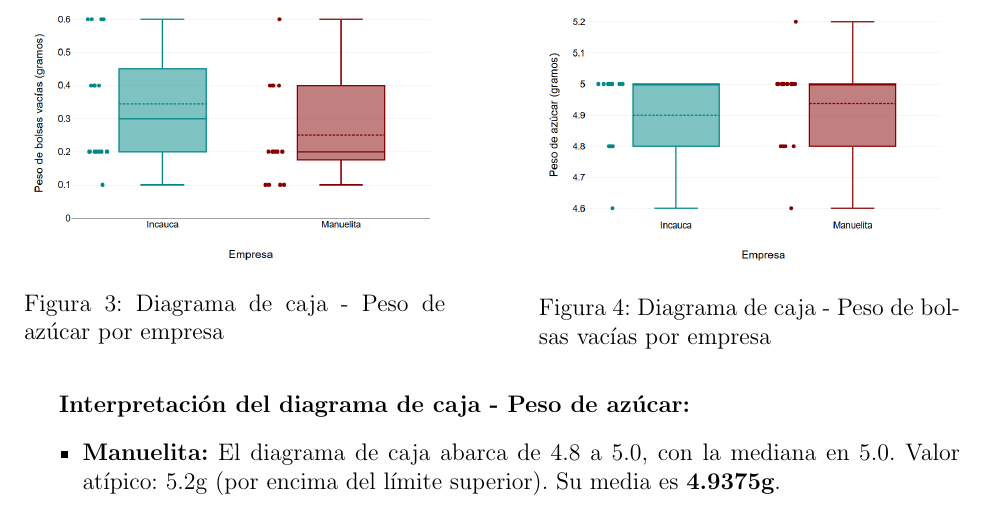
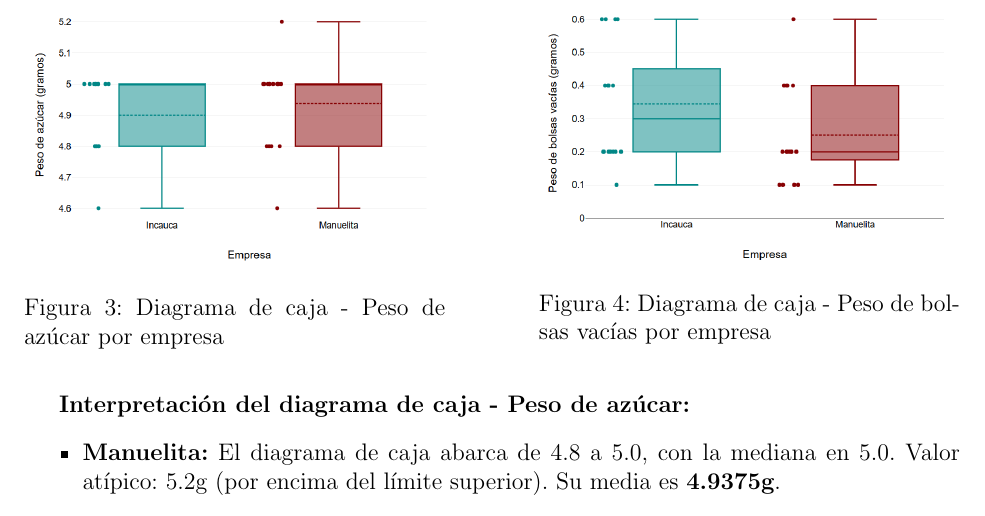
Before and after one commit to Maycol-2018/Lab1-Estadistica, a LaTeX document (Informe-Fabricas.tex): part of page 7 of 8, cut so that both start at the same text. Compiled offline with pdfLaTeX.

Commit message:
Update, fix, and modify statistical report section for Lab 1

```diff
--- a/Informe-Fabricas.tex
+++ b/Informe-Fabricas.tex
@@ -205,14 +205,14 @@
     \centering
     \begin{minipage}{0.45\textwidth}
         \centering
-        \includegraphics[width=\linewidth]{img/diagr_caja_N°1.png}
+        \includegraphics[width=\linewidth]{img/diagr_caja_N°2.png}
         \caption{Diagrama de caja - Peso de azúcar por empresa}
         \label{fig:boxplot_azucar}
     \end{minipage}
     \hfill
     \begin{minipage}{0.45\textwidth}
         \centering
-        \includegraphics[width=\linewidth]{img/diagr_caja_N°2.png}
+        \includegraphics[width=\linewidth]{img/diagr_caja_N°1.png}
         \caption{Diagrama de caja - Peso de bolsas vacías por empresa}
         \label{fig:boxplot_bolsas}
     \end{minipage}
```
